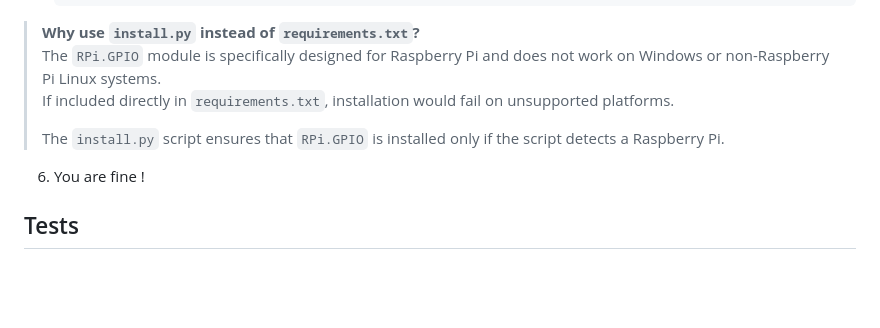
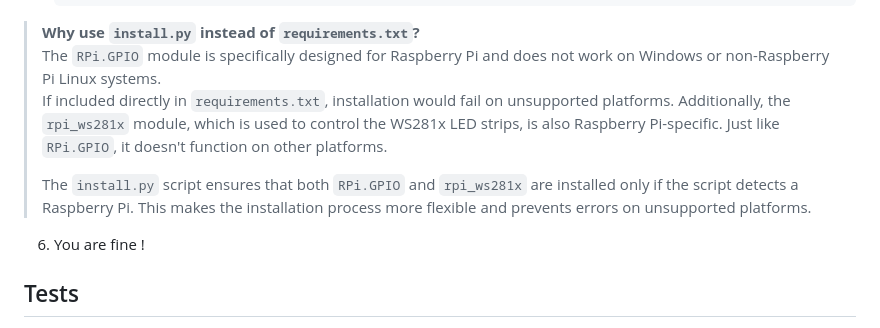
Before and after one commit to LeoLeman555/Board_Game_DuckQuest, a Markdown page: README.md, the part around the change printed below. Rendered like a GitHub page; blank space fills up the shorter version.

```diff
--- a/README.md
+++ b/README.md
@@ -98,8 +96,9 @@ Ensure you have the following software installed on your raspberry:
 > **Why use `install.py` instead of `requirements.txt`?**
 > The `RPi.GPIO` module is specifically designed for Raspberry Pi and does not work on Windows or non-Raspberry Pi Linux systems.
 > If included directly in `requirements.txt`, installation would fail on unsupported platforms.
+> Additionally, the `rpi_ws281x` module, which is used to control the WS281x LED strips, is also Raspberry Pi-specific. Just like `RPi.GPIO`, it doesn't function on other platforms.
 >
-> The `install.py` script ensures that `RPi.GPIO` is installed only if the script detects a Raspberry Pi.
+> The `install.py` script ensures that both `RPi.GPIO` and `rpi_ws281x` are installed only if the script detects a Raspberry Pi. This makes the installation process more flexible and prevents errors on unsupported platforms.
 
 6. You are fine !
 
```
Also changed, not shown: other parts of README.md (+37 -4 lines).
